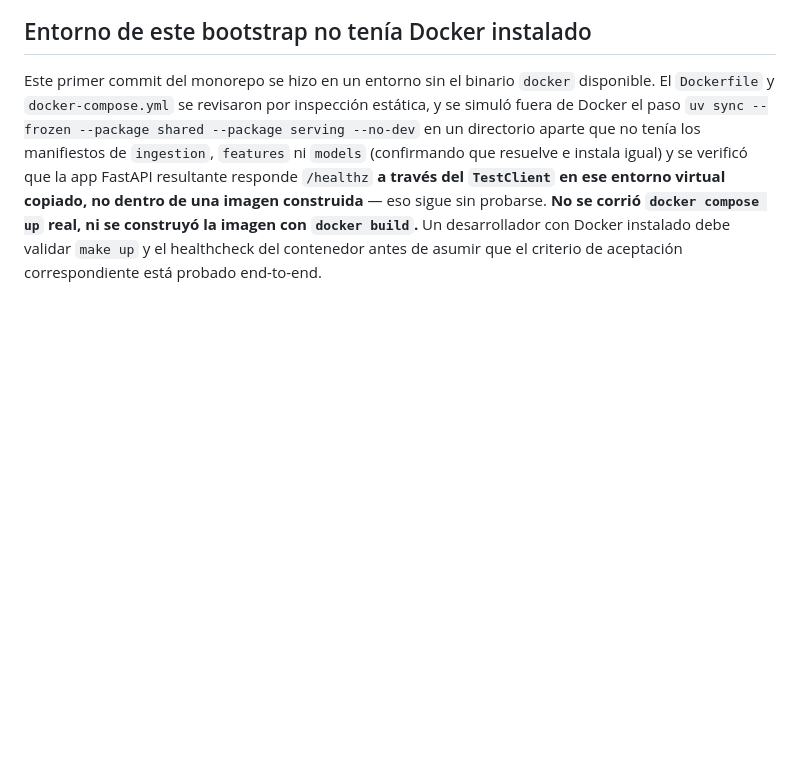
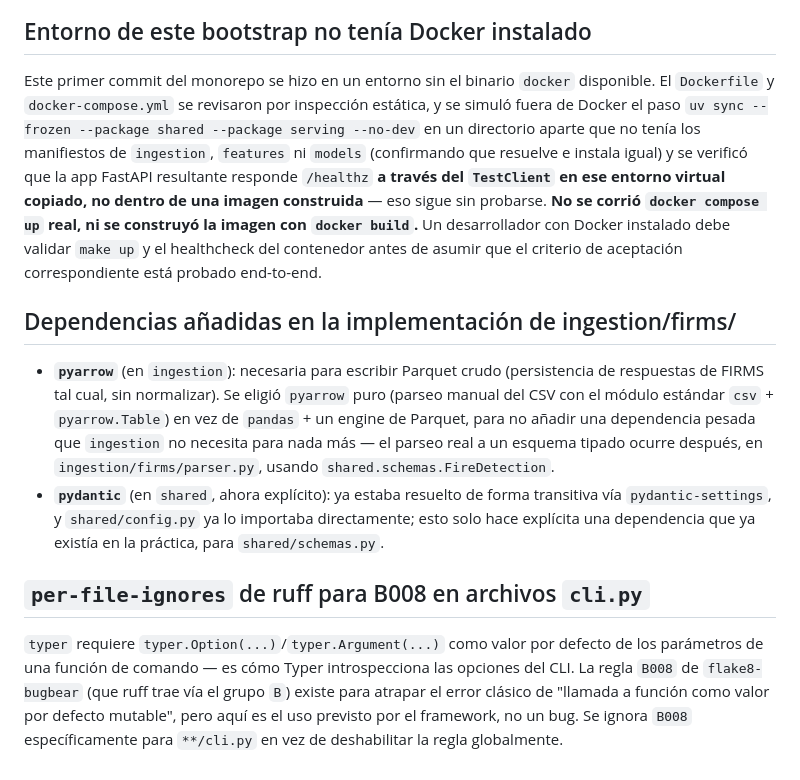
Before and after one commit to TheNewAarons/PyroCast, a Markdown page: docs/decisions.md, the part around the change. Rendered like a GitHub page; blank space fills up the shorter version.

Commit message:
docs: add FIRMS data-sources section and dependency justifications

```diff
--- a/docs/decisions.md
+++ b/docs/decisions.md
@@ -75,3 +75,27 @@ compose up` real, ni se construyó la imagen con `docker build`.** Un
 desarrollador con Docker instalado debe validar `make up` y el
 healthcheck del contenedor antes de asumir que el criterio de
 aceptación correspondiente está probado end-to-end.
+
+## Dependencias añadidas en la implementación de ingestion/firms/
+
+- **`pyarrow`** (en `ingestion`): necesaria para escribir Parquet crudo
+  (persistencia de respuestas de FIRMS tal cual, sin normalizar). Se
+  eligió `pyarrow` puro (parseo manual del CSV con el módulo estándar
+  `csv` + `pyarrow.Table`) en vez de `pandas` + un engine de Parquet,
+  para no añadir una dependencia pesada que `ingestion` no necesita para
+  nada más — el parseo real a un esquema tipado ocurre después, en
+  `ingestion/firms/parser.py`, usando `shared.schemas.FireDetection`.
+- **`pydantic`** (en `shared`, ahora explícito): ya estaba resuelto de
+  forma transitiva vía `pydantic-settings`, y `shared/config.py` ya lo
+  importaba directamente; esto solo hace explícita una dependencia que
+  ya existía en la práctica, para `shared/schemas.py`.
+
+## `per-file-ignores` de ruff para B008 en archivos `cli.py`
+
+`typer` requiere `typer.Option(...)`/`typer.Argument(...)` como valor
+por defecto de los parámetros de una función de comando — es cómo Typer
+introspecciona las opciones del CLI. La regla `B008` de `flake8-bugbear`
+(que ruff trae vía el grupo `B`) existe para atrapar el error clásico de
+"llamada a función como valor por defecto mutable", pero aquí es el uso
+previsto por el framework, no un bug. Se ignora `B008` específicamente
+para `**/cli.py` en vez de deshabilitar la regla globalmente.
```
Also changed, not shown: docs/data-sources.md (added, +47 -0 lines).
